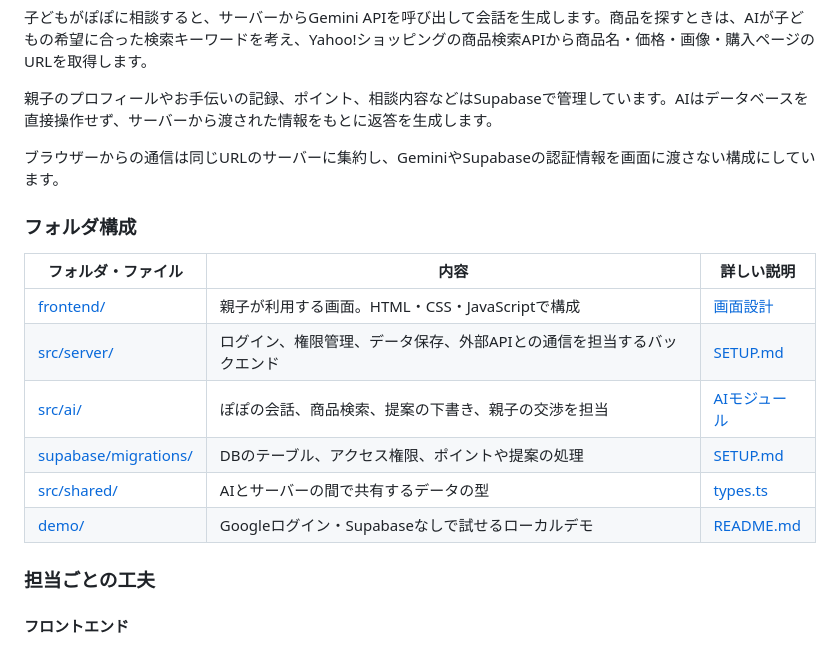
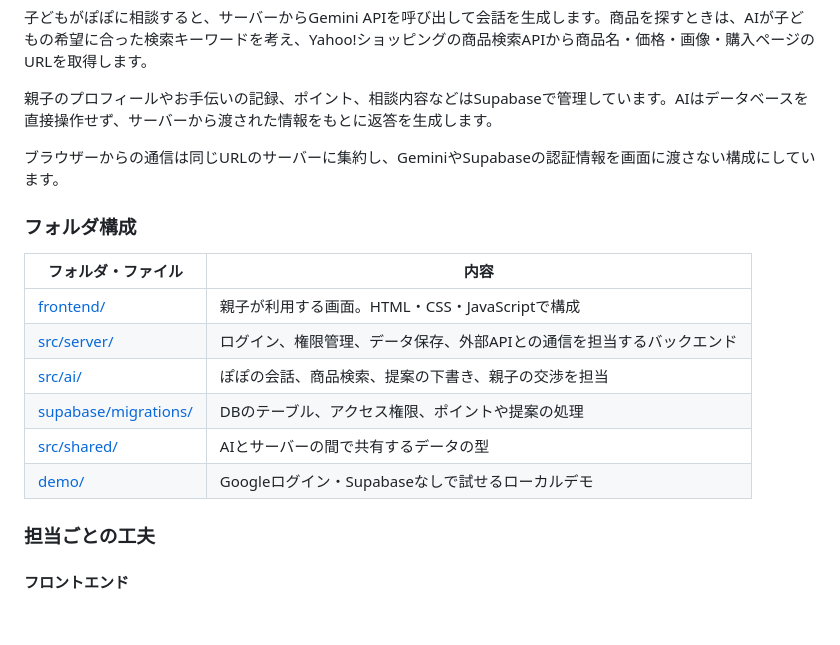
Before and after one commit to jphacks/ng_2624, a Markdown page: README.md, the part around the change. Rendered like a GitHub page; blank space fills up the shorter version.

```diff
--- a/README.md
+++ b/README.md
@@ -111,16 +111,18 @@ PCでは保護者として、スマートフォンでは子どもとして操作
 
 ブラウザーからの通信は同じURLのサーバーに集約し、GeminiやSupabaseの認証情報を画面に渡さない構成にしています。
 
+
 ### フォルダ構成
 
-| フォルダ・ファイル | 内容 | 詳しい説明 |
-|---|---|---|
-| [frontend/](frontend/) | 親子が利用する画面。HTML・CSS・JavaScriptで構成 | [画面設計](app.js) |
-| [src/server/](src/server/) | ログイン、権限管理、データ保存、外部APIとの通信を担当するバックエンド | [SETUP.md](SETUP.md) |
-| [src/ai/](src/ai/) | ぽぽの会話、商品検索、提案の下書き、親子の交渉を担当 | [AIモジュール](src/ai/README.md) |
-| [supabase/migrations/](supabase/migrations/) | DBのテーブル、アクセス権限、ポイントや提案の処理 | [SETUP.md](SETUP.md) |
-| [src/shared/](src/shared/) | AIとサーバーの間で共有するデータの型 | [types.ts](src/shared/types.ts) |
-| [demo/](demo/) | Googleログイン・Supabaseなしで試せるローカルデモ | [README.md](demo/README.md) |
+| フォルダ・ファイル | 内容 |
+|---|---|
+| [frontend/](frontend/) | 親子が利用する画面。HTML・CSS・JavaScriptで構成 |
+| [src/server/](src/server/) | ログイン、権限管理、データ保存、外部APIとの通信を担当するバックエンド |
+| [src/ai/](src/ai/) | ぽぽの会話、商品検索、提案の下書き、親子の交渉を担当 |
+| [supabase/migrations/](supabase/migrations/) | DBのテーブル、アクセス権限、ポイントや提案の処理 |
+| [src/shared/](src/shared/) | AIとサーバーの間で共有するデータの型 |
+| [demo/](demo/) | Googleログイン・Supabaseなしで試せるローカルデモ |
+
 
 ### 担当ごとの工夫
 
```
